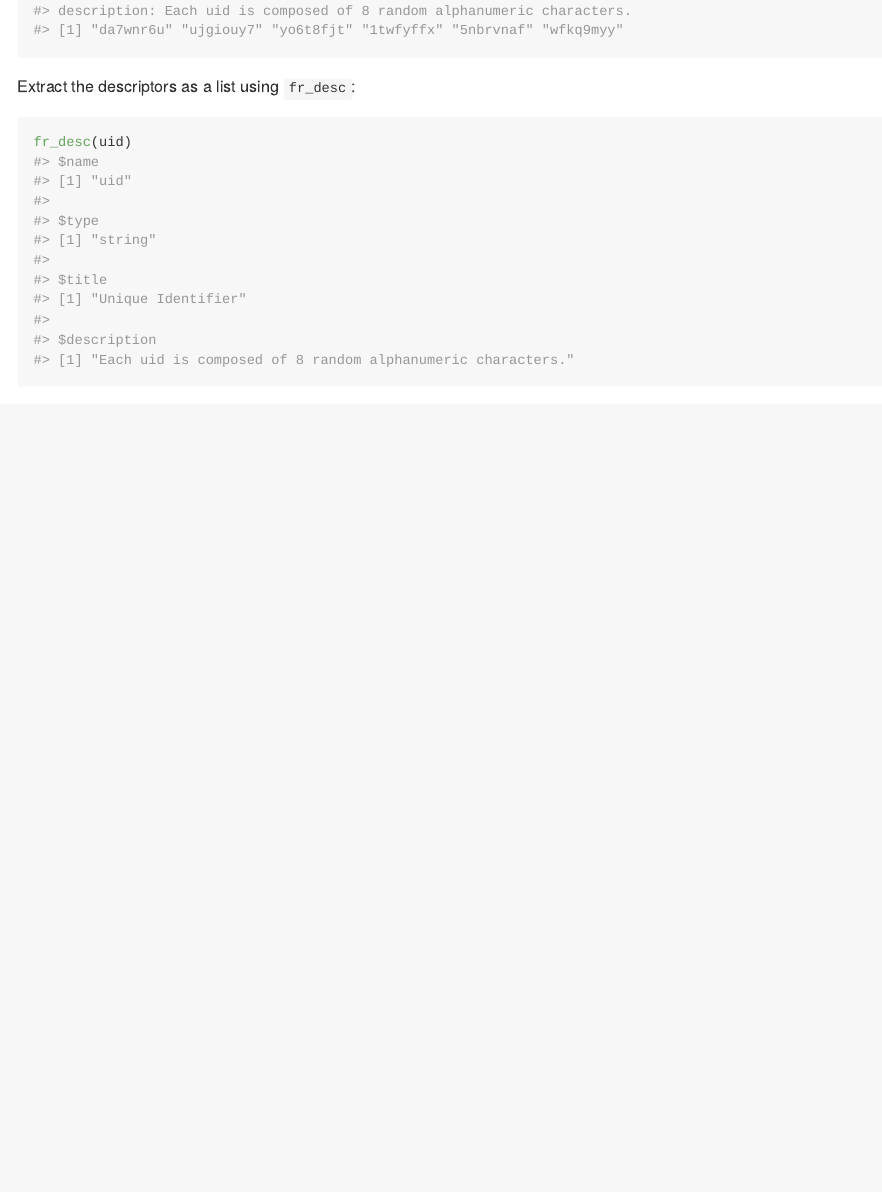
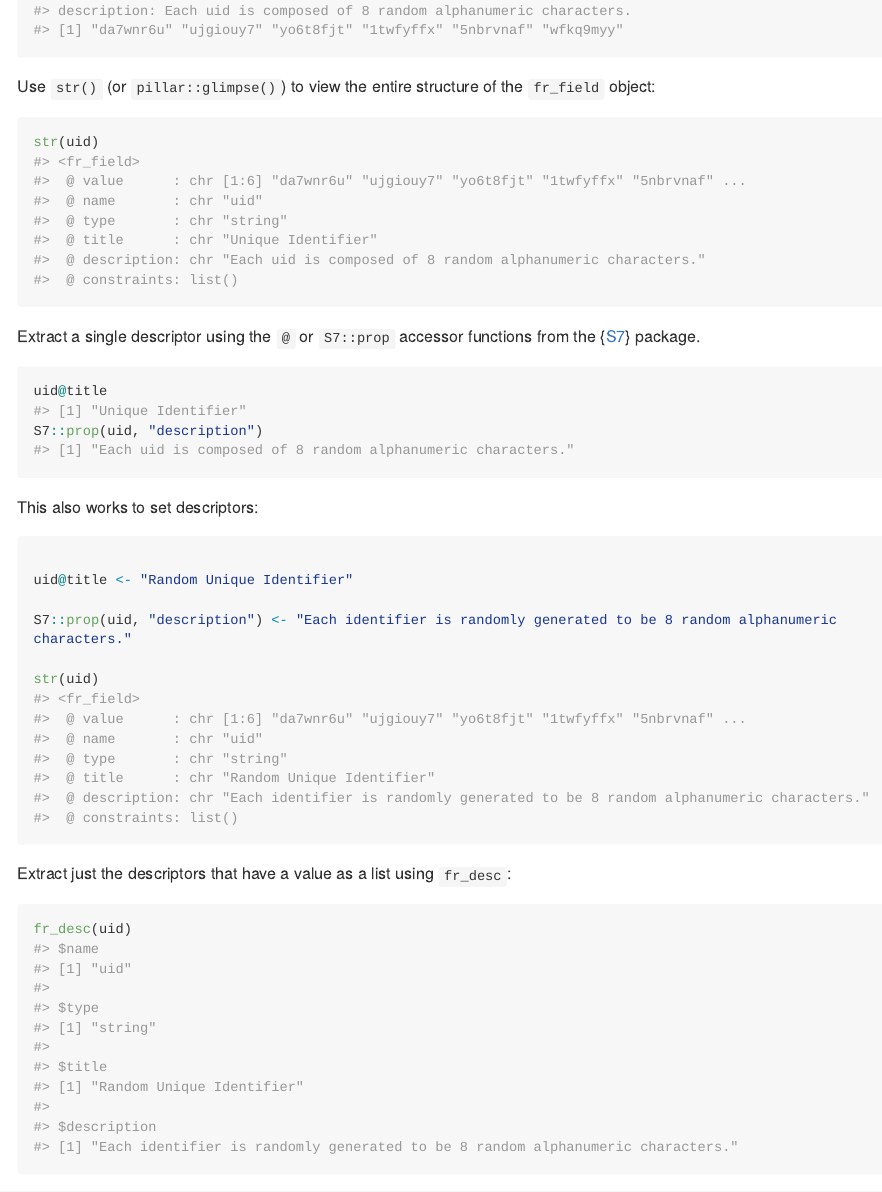
Before and after one commit to cole-brokamp/fr, an R Markdown document (README.Rmd): the page in a window 1100 px wide, from 890 px down. Rendered offline with R 4.5, knitr and Pandoc, with nearby package versions; long lines of code are wrapped; badge pictures from the web are left out.

Commit message:
more readme documentation

````diff
--- a/README.Rmd
+++ b/README.Rmd
@@ -57,7 +57,32 @@ Printing works as usual except that `fr_field` objects prepend extra lines for t
 uid
 ```
 
-Extract the descriptors as a list using `fr_desc`:
+Use `str()` (or `pillar::glimpse()`) to view the entire structure of the `fr_field` object:
+
+```{r}
+str(uid)
+```
+
+Extract a single descriptor using the `@` or `S7::prop` accessor functions from the {[S7](https://github.com/RConsortium/S7)} package.
+
+```{r}
+uid@title
+S7::prop(uid, "description")
+```
+
+This also works to set descriptors:
+
+```{r}
+
+uid@title <- "Random Unique Identifier"
+
+S7::prop(uid, "description") <- "Each identifier is randomly generated to be 8 random alphanumeric characters."
+
+str(uid)
+
+```
+
+Extract just the descriptors that have a value as a list using `fr_desc`:
 
 ```{r}
 fr_desc(uid)
````
Also changed, not shown: README.md.
